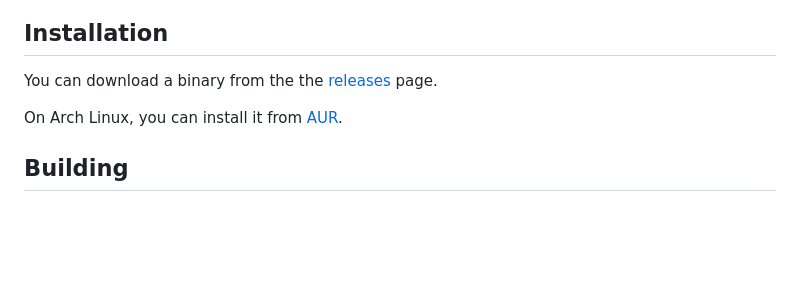
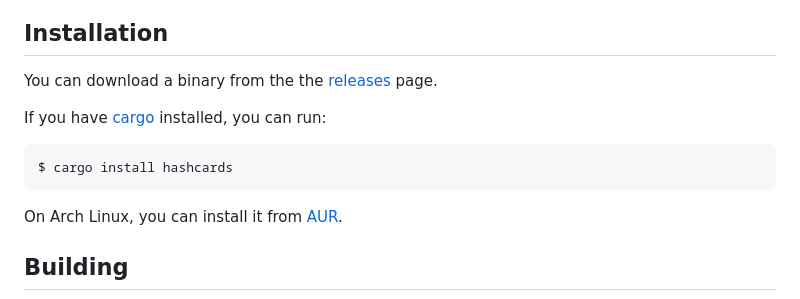
Before and after one commit to YinZullChang/hashcards, a Markdown page: README.md, the part around the change. GitHub-like rendering; blank space fills up the shorter version.

Commit message:
cargo install hashcards

````diff
--- a/README.md
+++ b/README.md
@@ -45,6 +45,12 @@ For a larger example, see [my personal flashcards repo][fc].
 ## Installation
 
 You can download a binary from the the [releases](https://github.com/eudoxia0/hashcards/releases) page.
+
+If you have [cargo] installed, you can run:
+
+```
+$ cargo install hashcards
+```
 
 On Arch Linux, you can install it from [AUR](https://aur.archlinux.org/packages/hashcards-bin).
 
````
